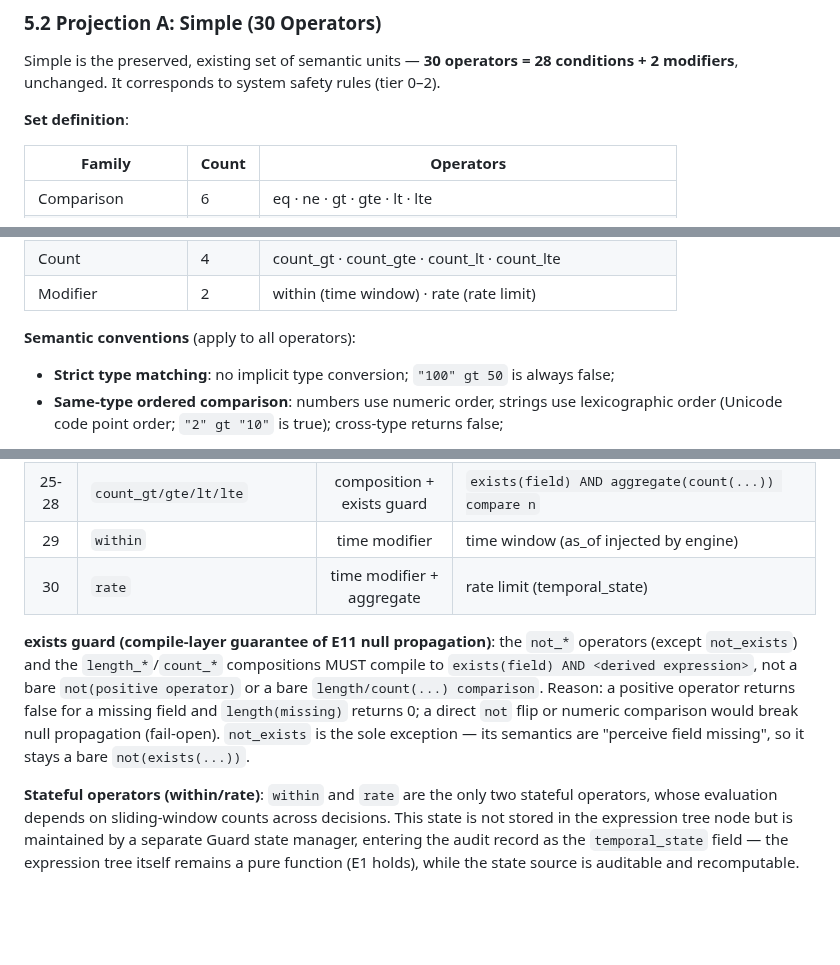
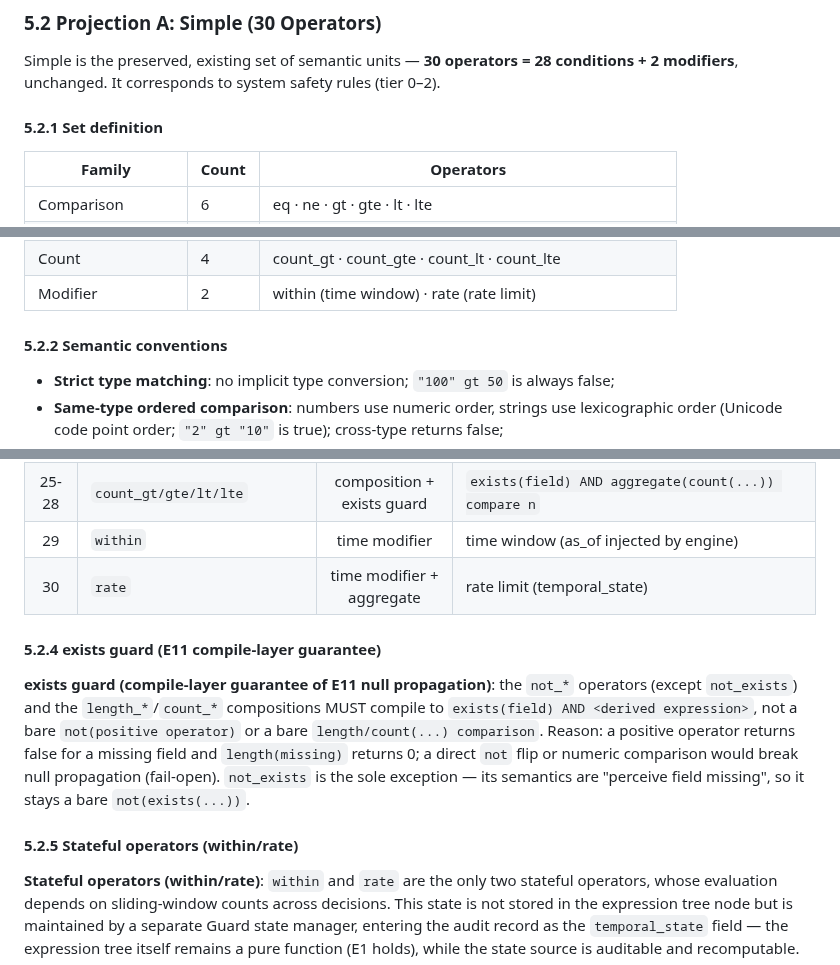
Before and after one commit to OpenOBA/erdl-landing, a Markdown page: erdl-language-spec-v2.1.en.md, 3 parts joined by grey strips. GitHub-like rendering; blank space fills up the shorter version.

```diff
--- a/erdl-language-spec-v2.1.en.md
+++ b/erdl-language-spec-v2.1.en.md
@@ -226,7 +226,7 @@ The three forms share the same semantics, differing only in expressiveness and t
 
 Simple is the preserved, existing set of semantic units — **30 operators = 28 conditions + 2 modifiers**, unchanged. It corresponds to system safety rules (tier 0–2).
 
-**Set definition**:
+#### 5.2.1 Set definition
 
 | Family | Count | Operators |
 |----|------|--------|
@@ -240,7 +240,7 @@ Simple is the preserved, existing set of semantic units — **30 operators = 28
 | Count | 4 | count_gt · count_gte · count_lt · count_lte |
 | Modifier | 2 | within (time window) · rate (rate limit) |
 
-**Semantic conventions** (apply to all operators):
+#### 5.2.2 Semantic conventions
 
 - **Strict type matching**: no implicit type conversion; `"100" gt 50` is always false;
 - **Same-type ordered comparison**: numbers use numeric order, strings use lexicographic order (Unicode code point order; `"2" gt "10"` is true); cross-type returns false;
@@ -271,7 +273,11 @@ Simple is the preserved, existing set of semantic units — **30 operators = 28
 | 29 | `within` | time modifier | time window (as_of injected by engine) |
 | 30 | `rate` | time modifier + aggregate | rate limit (temporal_state) |
 
+#### 5.2.4 exists guard (E11 compile-layer guarantee)
+
 **exists guard (compile-layer guarantee of E11 null propagation)**: the `not_*` operators (except `not_exists`) and the `length_*`/`count_*` compositions MUST compile to `exists(field) AND <derived expression>`, not a bare `not(positive operator)` or a bare `length/count(...) comparison`. Reason: a positive operator returns false for a missing field and `length(missing)` returns 0; a direct `not` flip or numeric comparison would break null propagation (fail-open). `not_exists` is the sole exception — its semantics are "perceive field missing", so it stays a bare `not(exists(...))`.
+
+#### 5.2.5 Stateful operators (within/rate)
 
 **Stateful operators (within/rate)**: `within` and `rate` are the only two stateful operators, whose evaluation depends on sliding-window counts across decisions. This state is not stored in the expression tree node but is maintained by a separate Guard state manager, entering the audit record as the `temporal_state` field — the expression tree itself remains a pure function (E1 holds), while the state source is auditable and recomputable.
 
```
Also changed, not shown: other parts of erdl-language-spec-v2.1.en.md (+2 -0 lines), erdl-language-spec-v2.1.md (+8 -2 lines).
